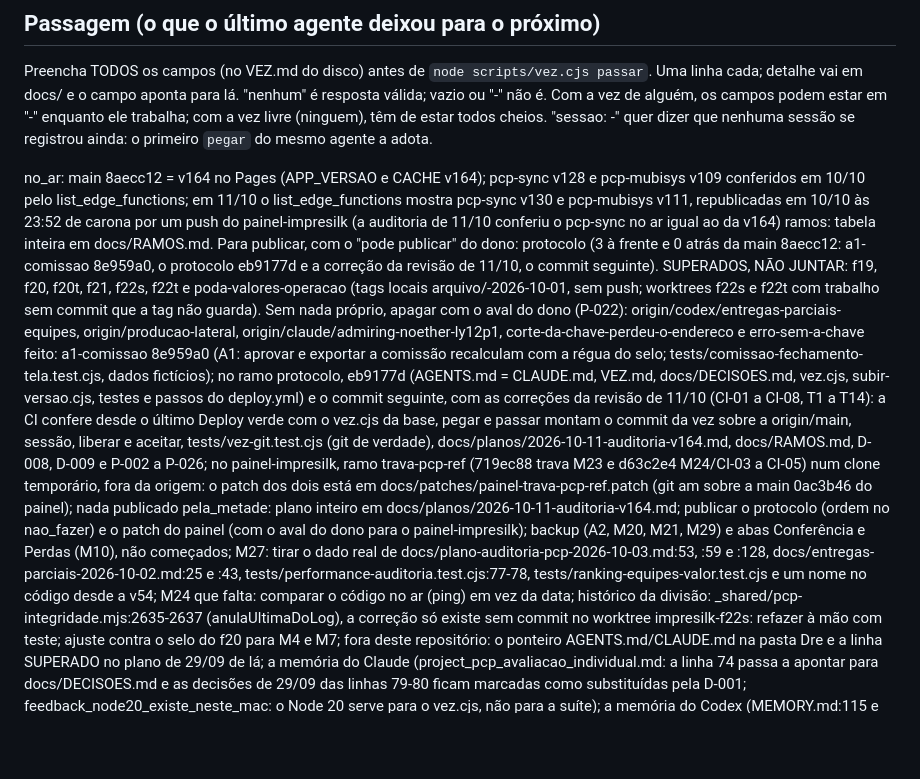
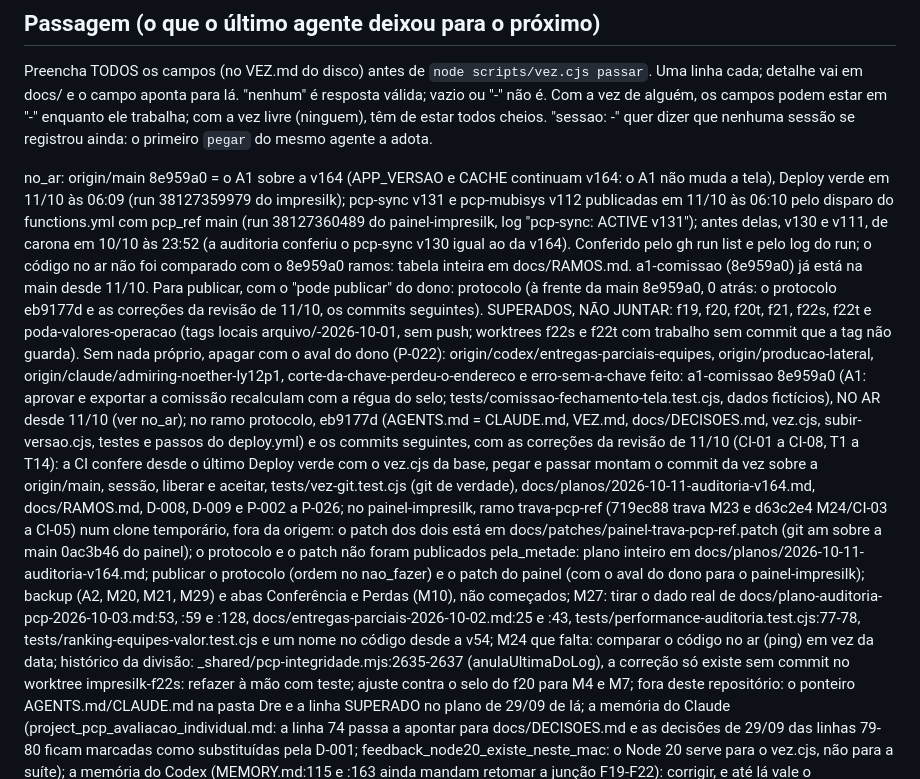
Before and after one commit to leogpereira-afk/impresilk, a Markdown page: VEZ.md, the part around one of its changes. GitHub-like rendering; blank space fills up the shorter version.

```diff
--- a/VEZ.md
+++ b/VEZ.md
@@ -26,9 +26,9 @@ alguém, os campos podem estar em "-" enquanto ele trabalha; com a vez livre
 (ninguem), têm de estar todos cheios. "sessao: -" quer dizer que nenhuma
 sessão se registrou ainda: o primeiro `pegar` do mesmo agente a adota.
 
-no_ar: main 8aecc12 = v164 no Pages (APP_VERSAO e CACHE v164); pcp-sync v128 e pcp-mubisys v109 conferidos em 10/10 pelo list_edge_functions; em 11/10 o list_edge_functions mostra pcp-sync v130 e pcp-mubisys v111, republicadas em 10/10 às 23:52 de carona por um push do painel-impresilk (a auditoria de 11/10 conferiu o pcp-sync no ar igual ao da v164)
-ramos: tabela inteira em docs/RAMOS.md. Para publicar, com o "pode publicar" do dono: protocolo (3 à frente e 0 atrás da main 8aecc12: a1-comissao 8e959a0, o protocolo eb9177d e a correção da revisão de 11/10, o commit seguinte). SUPERADOS, NÃO JUNTAR: f19, f20, f20t, f21, f22s, f22t e poda-valores-operacao (tags locais arquivo/<ramo>-2026-10-01, sem push; worktrees f22s e f22t com trabalho sem commit que a tag não guarda). Sem nada próprio, apagar com o aval do dono (P-022): origin/codex/entregas-parciais-equipes, origin/producao-lateral, origin/claude/admiring-noether-ly12p1, corte-da-chave-perdeu-o-endereco e erro-sem-a-chave
-feito: a1-comissao 8e959a0 (A1: aprovar e exportar a comissão recalculam com a régua do selo; tests/comissao-fechamento-tela.test.cjs, dados fictícios); no ramo protocolo, eb9177d (AGENTS.md = CLAUDE.md, VEZ.md, docs/DECISOES.md, vez.cjs, subir-versao.cjs, testes e passos do deploy.yml) e o commit seguinte, com as correções da revisão de 11/10 (CI-01 a CI-08, T1 a T14): a CI confere desde o último Deploy verde com o vez.cjs da base, pegar e passar montam o commit da vez sobre a origin/main, sessão, liberar e aceitar, tests/vez-git.test.cjs (git de verdade), docs/planos/2026-10-11-auditoria-v164.md, docs/RAMOS.md, D-008, D-009 e P-002 a P-026; no painel-impresilk, ramo trava-pcp-ref (719ec88 trava M23 e d63c2e4 M24/CI-03 a CI-05) num clone temporário, fora da origem: o patch dos dois está em docs/patches/painel-trava-pcp-ref.patch (git am sobre a main 0ac3b46 do painel); nada publicado
+no_ar: origin/main 8e959a0 = o A1 sobre a v164 (APP_VERSAO e CACHE continuam v164: o A1 não muda a tela), Deploy verde em 11/10 às 06:09 (run 38127359979 do impresilk); pcp-sync v131 e pcp-mubisys v112 publicadas em 11/10 às 06:10 pelo disparo do functions.yml com pcp_ref main (run 38127360489 do painel-impresilk, log "pcp-sync: ACTIVE v131"); antes delas, v130 e v111, de carona em 10/10 às 23:52 (a auditoria conferiu o pcp-sync v130 igual ao da v164). Conferido pelo gh run list e pelo log do run; o código no ar não foi comparado com o 8e959a0
+ramos: tabela inteira em docs/RAMOS.md. a1-comissao (8e959a0) já está na main desde 11/10. Para publicar, com o "pode publicar" do dono: protocolo (à frente da main 8e959a0, 0 atrás: o protocolo eb9177d e as correções da revisão de 11/10, os commits seguintes). SUPERADOS, NÃO JUNTAR: f19, f20, f20t, f21, f22s, f22t e poda-valores-operacao (tags locais arquivo/<ramo>-2026-10-01, sem push; worktrees f22s e f22t com trabalho sem commit que a tag não guarda). Sem nada próprio, apagar com o aval do dono (P-022): origin/codex/entregas-parciais-equipes, origin/producao-lateral, origin/claude/admiring-noether-ly12p1, corte-da-chave-perdeu-o-endereco e erro-sem-a-chave
+feito: a1-comissao 8e959a0 (A1: aprovar e exportar a comissão recalculam com a régua do selo; tests/comissao-fechamento-tela.test.cjs, dados fictícios), NO AR desde 11/10 (ver no_ar); no ramo protocolo, eb9177d (AGENTS.md = CLAUDE.md, VEZ.md, docs/DECISOES.md, vez.cjs, subir-versao.cjs, testes e passos do deploy.yml) e os commits seguintes, com as correções da revisão de 11/10 (CI-01 a CI-08, T1 a T14): a CI confere desde o último Deploy verde com o vez.cjs da base, pegar e passar montam o commit da vez sobre a origin/main, sessão, liberar e aceitar, tests/vez-git.test.cjs (git de verdade), docs/planos/2026-10-11-auditoria-v164.md, docs/RAMOS.md, D-008, D-009 e P-002 a P-026; no painel-impresilk, ramo trava-pcp-ref (719ec88 trava M23 e d63c2e4 M24/CI-03 a CI-05) num clone temporário, fora da origem: o patch dos dois está em docs/patches/painel-trava-pcp-ref.patch (git am sobre a main 0ac3b46 do painel); o protocolo e o patch não foram publicados
 pela_metade: plano inteiro em docs/planos/2026-10-11-auditoria-v164.md; publicar o protocolo (ordem no nao_fazer) e o patch do painel (com o aval do dono para o painel-impresilk); backup (A2, M20, M21, M29) e abas Conferência e Perdas (M10), não começados; M27: tirar o dado real de docs/plano-auditoria-pcp-2026-10-03.md:53, :59 e :128, docs/entregas-parciais-2026-10-02.md:25 e :43, tests/performance-auditoria.test.cjs:77-78, tests/ranking-equipes-valor.test.cjs e um nome no código desde a v54; M24 que falta: comparar o código no ar (ping) em vez da data; histórico da divisão: _shared/pcp-integridade.mjs:2635-2637 (anulaUltimaDoLog), a correção só existe sem commit no worktree impresilk-f22s: refazer à mão com teste; ajuste contra o selo do f20 para M4 e M7; fora deste repositório: o ponteiro AGENTS.md/CLAUDE.md na pasta Dre e a linha SUPERADO no plano de 29/09 de lá; a memória do Claude (project_pcp_avaliacao_individual.md: a linha 74 passa a apontar para docs/DECISOES.md e as decisões de 29/09 das linhas 79-80 ficam marcadas como substituídas pela D-001; feedback_node20_existe_neste_mac: o Node 20 serve para o vez.cjs, não para a suíte); a memória do Codex (MEMORY.md:115 e :163 ainda mandam retomar a junção F19-F22): corrigir, e até lá vale o AGENTS.md
 decisoes: D-001 a D-007 (regras confirmadas pelo dono em 03/10/2026) copiadas para docs/DECISOES.md com a fonte; D-008 (E6 retirada, 30/09) e D-009 (O.S. cancelada no ERP, 30/09) registradas da memória do Claude; P-001 (A3, retrabalho e atraso) e P-002 a P-026 (as perguntas da seção 6 da auditoria e a do token do painel) PENDENTES, não valem como regra
 perguntas_ao_dono: todas em docs/DECISOES.md, P-001 a P-026. Com prazo: P-002 a P-005 (prêmio de outubro, antes de 31/10) e P-001 (A3) antes de fechar outubro; no GitHub: P-021 (regra na main exigindo o Deploy), P-022 (apagar ramos), P-023 (reescrever o histórico com dado real, M27) e P-026 (mover o token do painel para o environment publicar-functions, só main)
```
Also changed, not shown: other parts of VEZ.md (+2 -2 lines), docs/RAMOS.md (+3 -3 lines), docs/planos/2026-10-11-auditoria-v164.md (+2 -2 lines).
